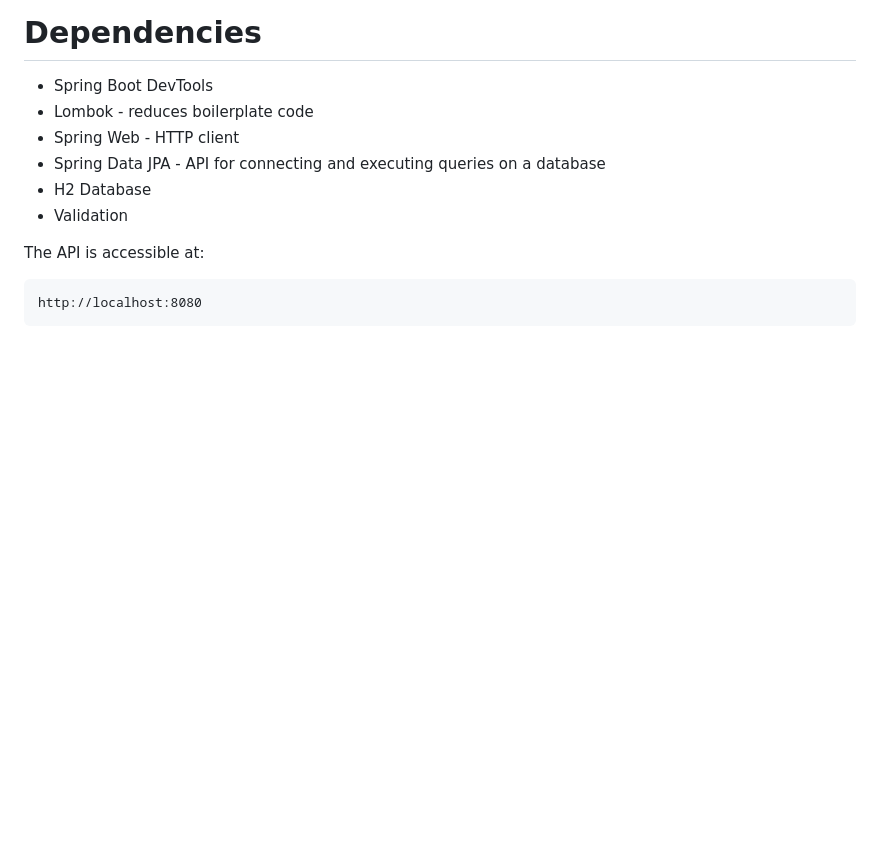
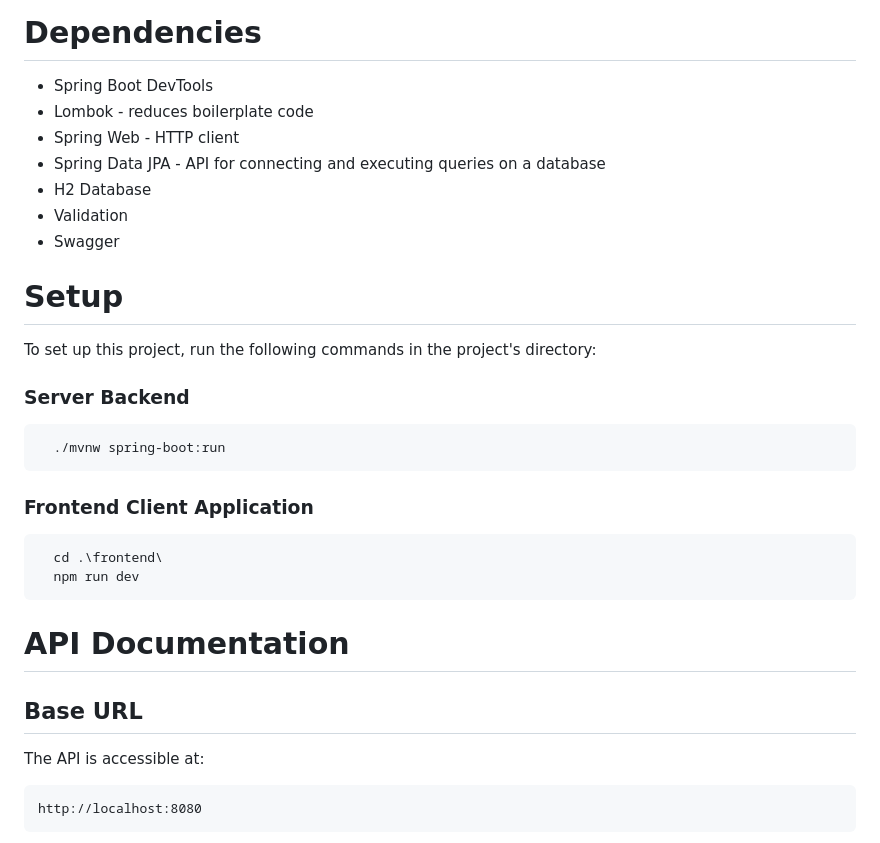
Before and after one commit to BYTtrio/ADNJO, a Markdown page: README.md, the part around the change. GitHub-like rendering; blank space fills up the shorter version.

Commit message:
Guide to setup the project

````diff
--- a/README.md
+++ b/README.md
@@ -10,6 +10,27 @@ A web application for learning foreign languages through flashcards and quizzes.
 - Spring Data JPA - API for connecting and executing queries on a database
 - H2 Database
 - Validation
+- Swagger
+
+# Setup
+
+To set up this project, run the following commands in the project's directory:
+
+### Server Backend
+
+```bash
+  ./mvnw spring-boot:run
+```
+
+### Frontend Client Application
+
+```bash
+  cd .\frontend\
+  npm run dev
+```
+
+# API Documentation
+## Base URL
 
 The API is accessible at:
 
````
